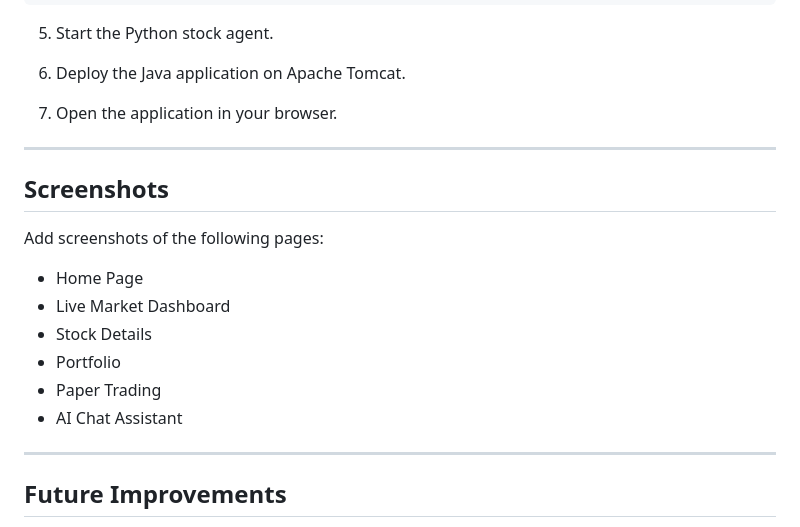
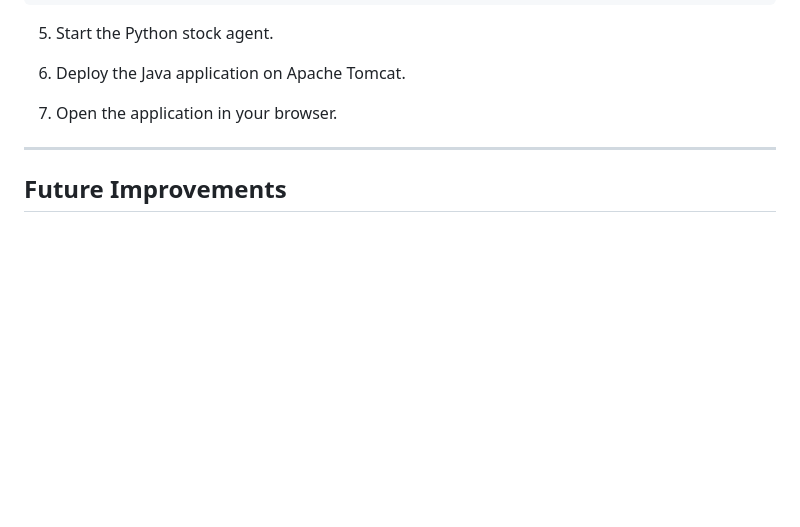
Before and after one commit to its-kshitij4444/fintech-application, a Markdown page: README.md, the part around the change. Drawn GitHub-style; blank space fills up the shorter version.

Commit message:
Remove a section from README
Removed a section from the README.

```diff
--- a/README.md
+++ b/README.md
@@ -137,19 +137,6 @@ pip install -r requirements.txt
 
 ---
 
-## Screenshots
-
-Add screenshots of the following pages:
-
-- Home Page
-- Live Market Dashboard
-- Stock Details
-- Portfolio
-- Paper Trading
-- AI Chat Assistant
-
----
-
 ## Future Improvements
 
 - Real-time WebSocket market updates
```
